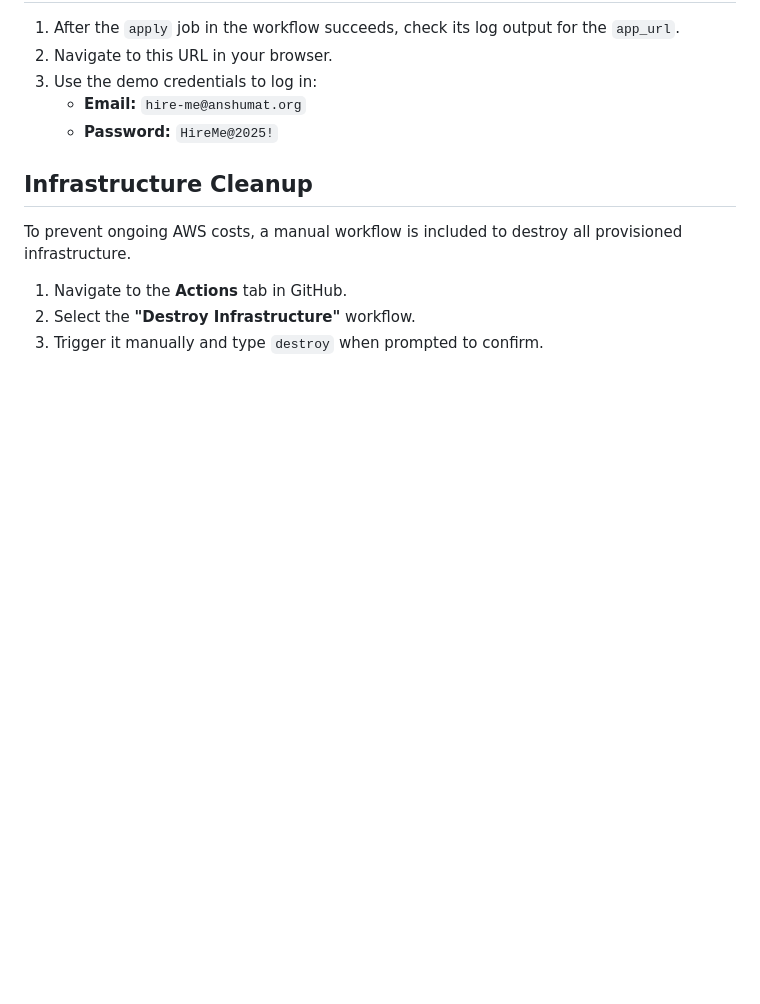
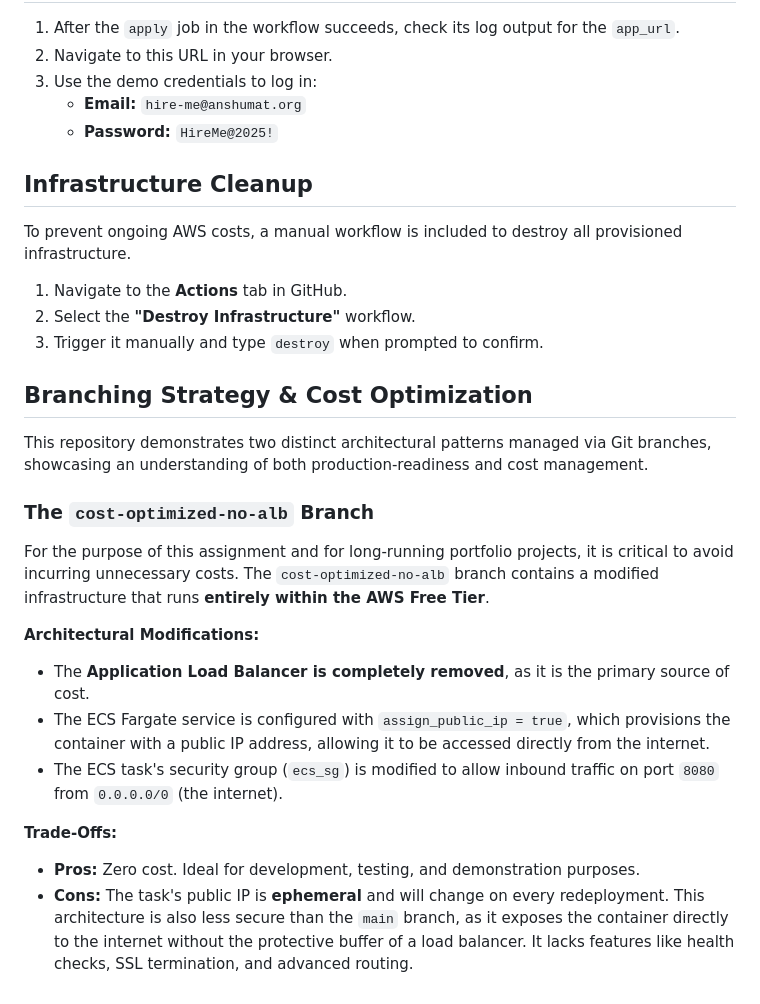
Before and after one commit to arkhiVd/aws-ecs-containerized-webapp, a Markdown page: README.md, the part around the change. Rendered like a GitHub page; blank space fills up the shorter version.

Commit message:
Update README.md for Branching

```diff
--- a/README.md
+++ b/README.md
@@ -97,3 +97,21 @@ To prevent ongoing AWS costs, a manual workflow is included to destroy all provi
 1.  Navigate to the **Actions** tab in GitHub.
 2.  Select the **"Destroy Infrastructure"** workflow.
 3.  Trigger it manually and type `destroy` when prompted to confirm.
+
+
+## Branching Strategy & Cost Optimization
+
+This repository demonstrates two distinct architectural patterns managed via Git branches, showcasing an understanding of both production-readiness and cost management.
+
+### The `cost-optimized-no-alb` Branch
+
+For the purpose of this assignment and for long-running portfolio projects, it is critical to avoid incurring unnecessary costs. The `cost-optimized-no-alb` branch contains a modified infrastructure that runs **entirely within the AWS Free Tier**.
+
+**Architectural Modifications:**
+*   The **Application Load Balancer is completely removed**, as it is the primary source of cost.
+*   The ECS Fargate service is configured with `assign_public_ip = true`, which provisions the container with a public IP address, allowing it to be accessed directly from the internet.
+*   The ECS task's security group (`ecs_sg`) is modified to allow inbound traffic on port `8080` from `0.0.0.0/0` (the internet).
+
+**Trade-Offs:**
+*   **Pros:** Zero cost. Ideal for development, testing, and demonstration purposes.
+*   **Cons:** The task's public IP is **ephemeral** and will change on every redeployment. This architecture is also less secure than the `main` branch, as it exposes the container directly to the internet without the protective buffer of a load balancer. It lacks features like health checks, SSL termination, and advanced routing.
```
